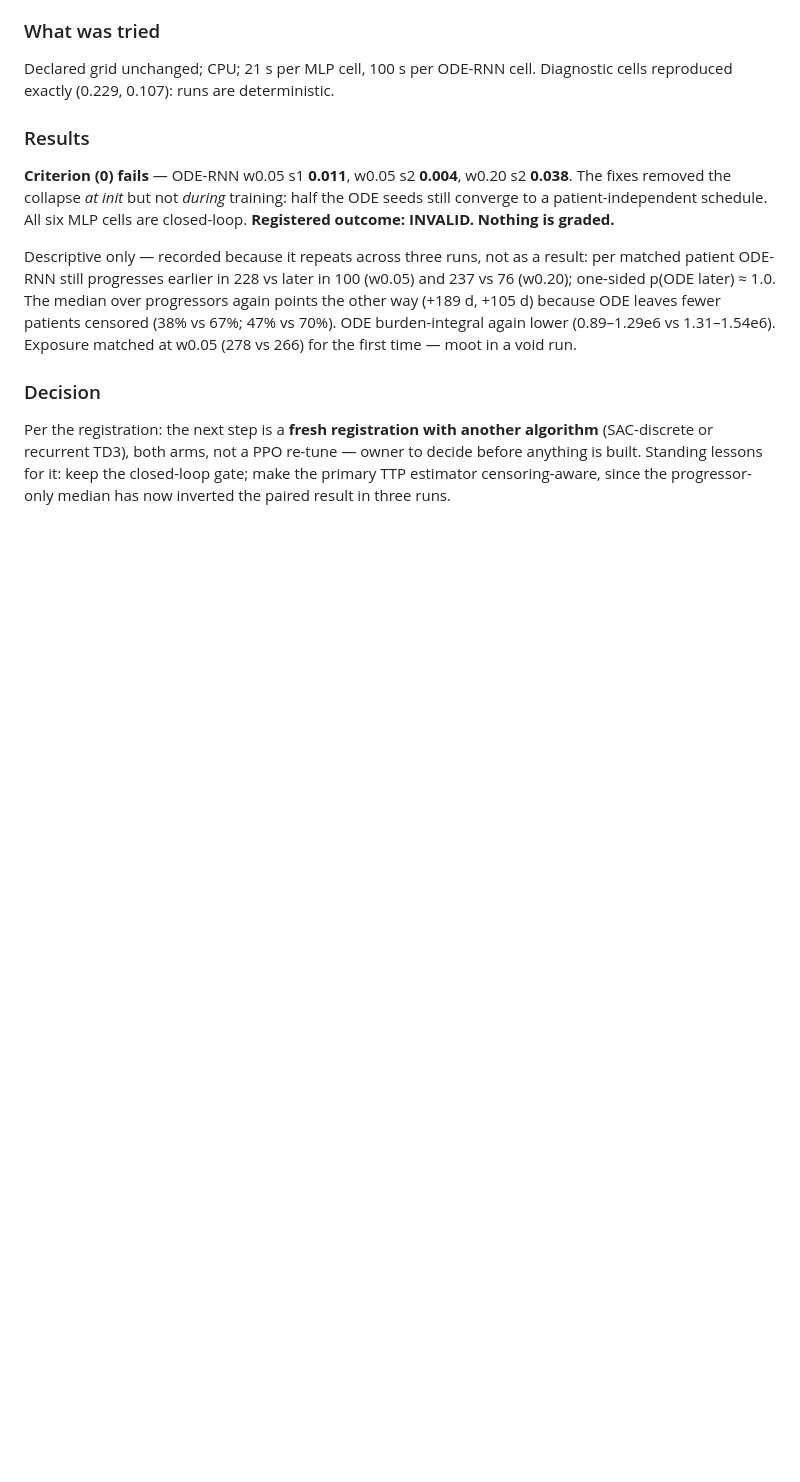
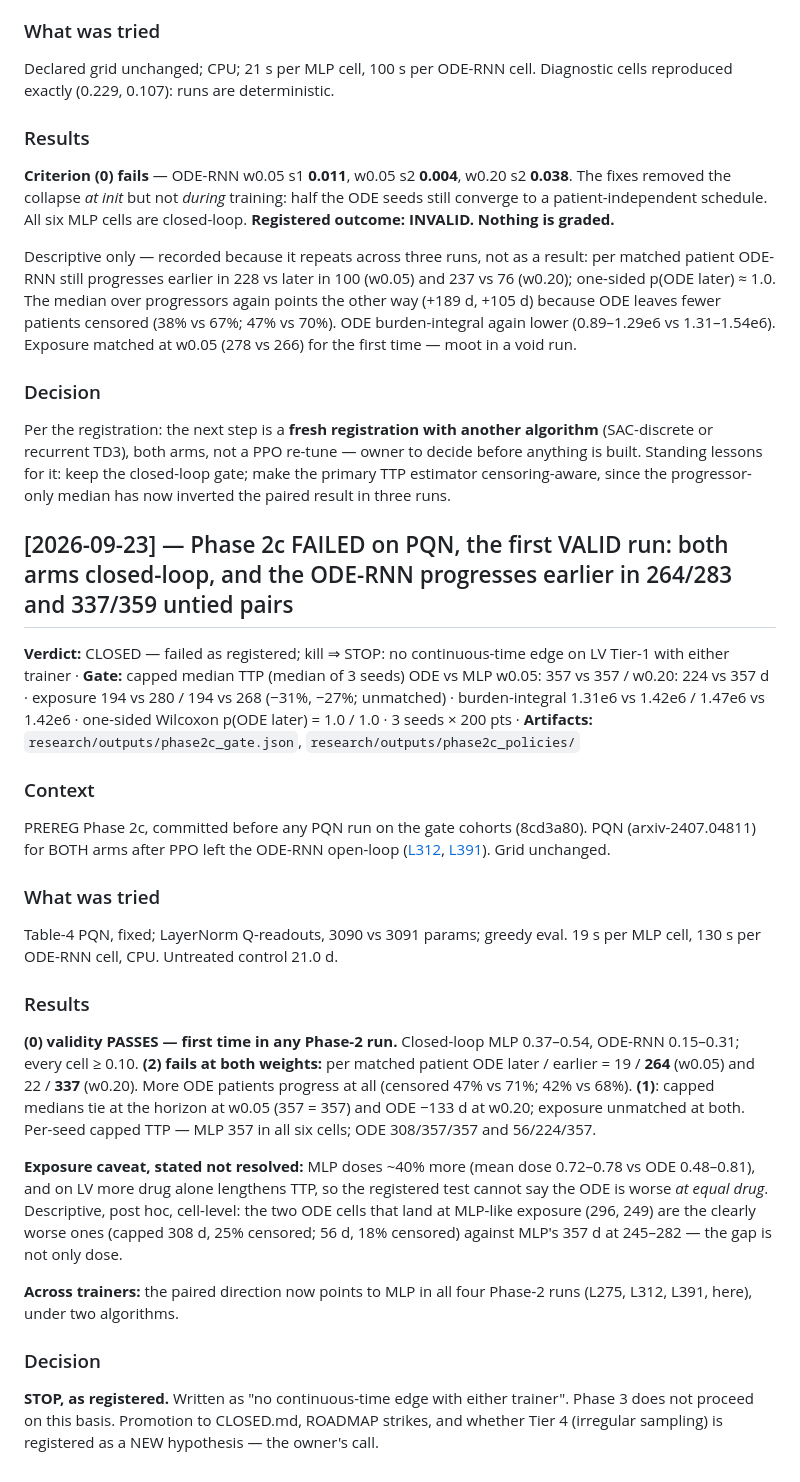
Before and after one commit to Dante-Berth/Continuous_Time_RL_Policies_for_Robust_Cancer_Adaptive_Therapy, a Markdown page: adaptive_therapy/RESEARCH_LOG.md, the part around the change. Rendered like a GitHub page; blank space fills up the shorter version.

Commit message:
[research] Phase 2c fails on PQN: in the first valid run, the ODE-RNN progresses earlier than the MLP
PQN for both arms produced the first Phase-2 run where every cell is a
feedback policy (closed-loop MLP 0.37-0.54, ODE-RNN 0.15-0.31). The
registered one-sided paired Wilcoxon fails at both exposure weights: per
matched patient the ODE-RNN progresses later in 19 and 22 pairs and earlier
in 264 and 337 (p(ODE later) = 1.0). Kill criterion applies: STOP -- no
continuous-time edge on LV Tier-1 with either trainer.

Caveat recorded, not resolved: the MLP doses ~40% more, so the registered
test cannot say the ODE-RNN is worse at equal drug. The two ODE-RNN cells at
MLP-like exposure are the clearly worse ones (descriptive, post hoc).

Co-Authored-By: Claude Opus 5.5 <noreply@anthropic.com>

```diff
--- a/adaptive_therapy/RESEARCH_LOG.md
+++ b/adaptive_therapy/RESEARCH_LOG.md
@@ -420,3 +420,40 @@ algorithm** (SAC-discrete or recurrent TD3), both arms, not a PPO re-tune — ow
 to decide before anything is built. Standing lessons for it: keep the
 closed-loop gate; make the primary TTP estimator censoring-aware, since the
 progressor-only median has now inverted the paired result in three runs.
+
+## [2026-09-23] — Phase 2c FAILED on PQN, the first VALID run: both arms closed-loop, and the ODE-RNN progresses earlier in 264/283 and 337/359 untied pairs
+**Verdict:** CLOSED — failed as registered; kill ⇒ STOP: no continuous-time edge on LV Tier-1 with either trainer · **Gate:** capped median TTP (median of 3 seeds) ODE vs MLP w0.05: 357 vs 357 / w0.20: 224 vs 357 d · exposure 194 vs 280 / 194 vs 268 (−31%, −27%; unmatched) · burden-integral 1.31e6 vs 1.42e6 / 1.47e6 vs 1.42e6 · one-sided Wilcoxon p(ODE later) = 1.0 / 1.0 · 3 seeds × 200 pts · **Artifacts:** `research/outputs/phase2c_gate.json`, `research/outputs/phase2c_policies/`
+
+### Context
+PREREG Phase 2c, committed before any PQN run on the gate cohorts (8cd3a80).
+PQN (arxiv-2407.04811) for BOTH arms after PPO left the ODE-RNN open-loop
+([L312](RESEARCH_LOG.md#L312), [L391](RESEARCH_LOG.md#L391)). Grid unchanged.
+
+### What was tried
+Table-4 PQN, fixed; LayerNorm Q-readouts, 3090 vs 3091 params; greedy eval.
+19 s per MLP cell, 130 s per ODE-RNN cell, CPU. Untreated control 21.0 d.
+
+### Results
+**(0) validity PASSES — first time in any Phase-2 run.** Closed-loop MLP
+0.37–0.54, ODE-RNN 0.15–0.31; every cell ≥ 0.10.
+**(2) fails at both weights:** per matched patient ODE later / earlier =
+19 / **264** (w0.05) and 22 / **337** (w0.20). More ODE patients progress at all
+(censored 47% vs 71%; 42% vs 68%). **(1)**: capped medians tie at the horizon
+at w0.05 (357 = 357) and ODE −133 d at w0.20; exposure unmatched at both.
+Per-seed capped TTP — MLP 357 in all six cells; ODE 308/357/357 and 56/224/357.
+
+**Exposure caveat, stated not resolved:** MLP doses ~40% more (mean dose
+0.72–0.78 vs ODE 0.48–0.81), and on LV more drug alone lengthens TTP, so the
+registered test cannot say the ODE is worse *at equal drug*. Descriptive, post
+hoc, cell-level: the two ODE cells that land at MLP-like exposure (296, 249)
+are the clearly worse ones (capped 308 d, 25% censored; 56 d, 18% censored)
+against MLP's 357 d at 245–282 — the gap is not only dose.
+
+**Across trainers:** the paired direction now points to MLP in all four
+Phase-2 runs (L275, L312, L391, here), under two algorithms.
+
+### Decision
+**STOP, as registered.** Written as "no continuous-time edge with either
+trainer". Phase 3 does not proceed on this basis. Promotion to CLOSED.md,
+ROADMAP strikes, and whether Tier 4 (irregular sampling) is registered as a
+NEW hypothesis — the owner's call.
```
Also changed, not shown: adaptive_therapy/VERDICTS.md (+1 -0 lines).
